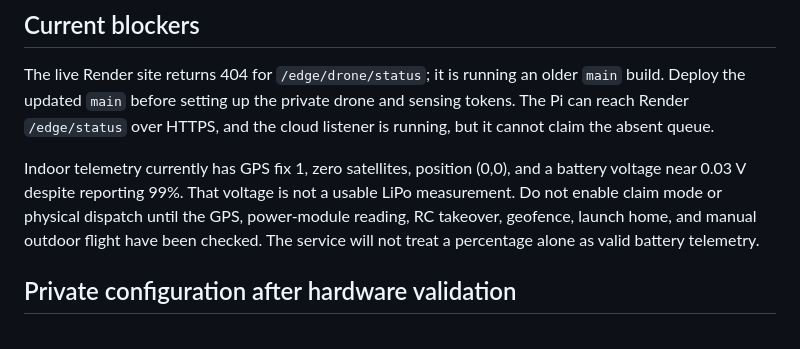
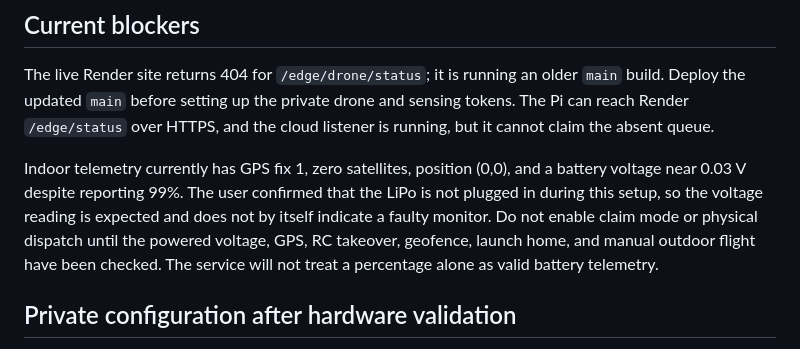
Before and after one commit to SV-1411/drone, a Markdown page: docs/DRONE_PI_CLOUD_BRIDGE.md, the part around the change. GitHub-like rendering.

Commit message:
Clarify battery reading during unplugged setup

```diff
--- a/docs/DRONE_PI_CLOUD_BRIDGE.md
+++ b/docs/DRONE_PI_CLOUD_BRIDGE.md
@@ -41,11 +41,12 @@ drone and sensing tokens. The Pi can reach Render `/edge/status` over HTTPS,
 and the cloud listener is running, but it cannot claim the absent queue.
 
 Indoor telemetry currently has GPS fix 1, zero satellites, position (0,0),
-and a battery voltage near 0.03 V despite reporting 99%. That voltage is not
-a usable LiPo measurement. Do not enable claim mode or physical dispatch until
-the GPS, power-module reading, RC takeover, geofence, launch home, and manual
-outdoor flight have been checked. The service will not treat a percentage
-alone as valid battery telemetry.
+and a battery voltage near 0.03 V despite reporting 99%. The user confirmed
+that the LiPo is not plugged in during this setup, so the voltage reading is
+expected and does not by itself indicate a faulty monitor. Do not enable claim
+mode or physical dispatch until the powered voltage, GPS, RC takeover,
+geofence, launch home, and manual outdoor flight have been checked. The
+service will not treat a percentage alone as valid battery telemetry.
 
 ## Private configuration after hardware validation
 
```
